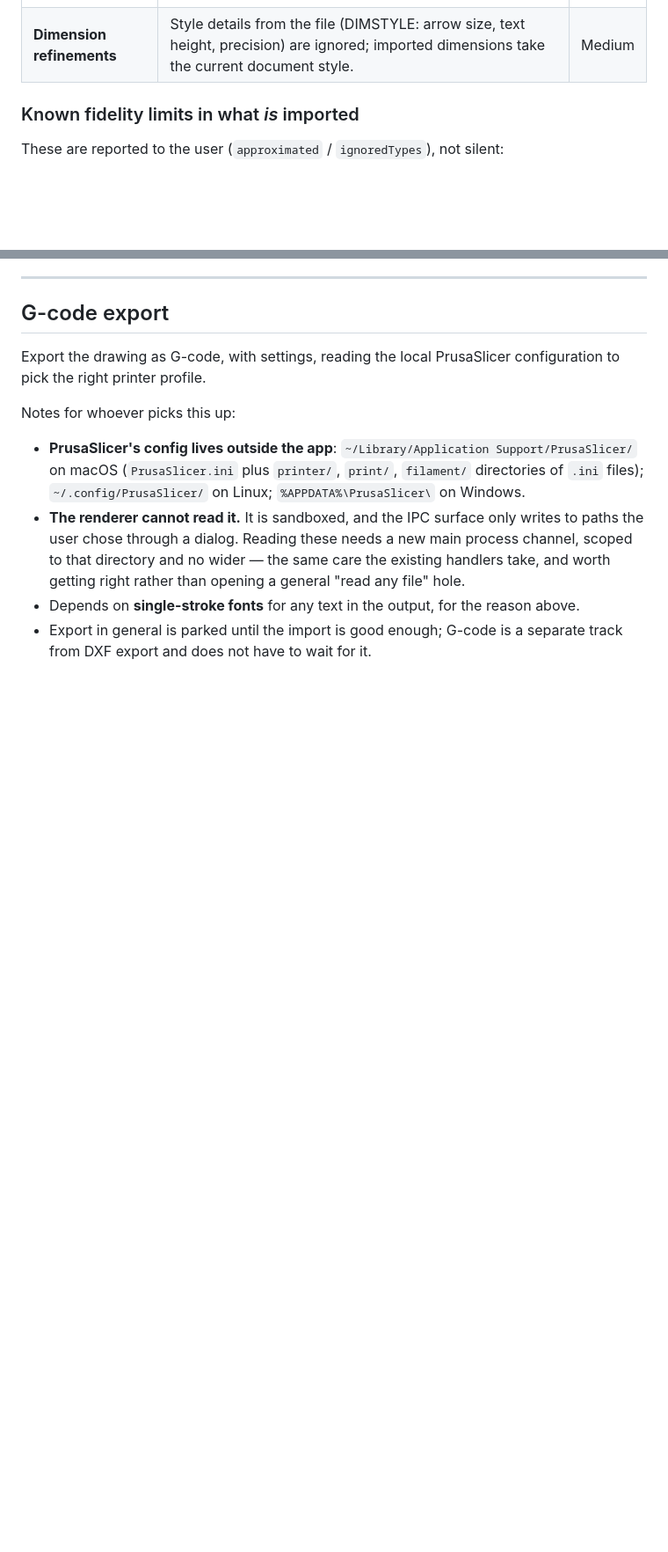
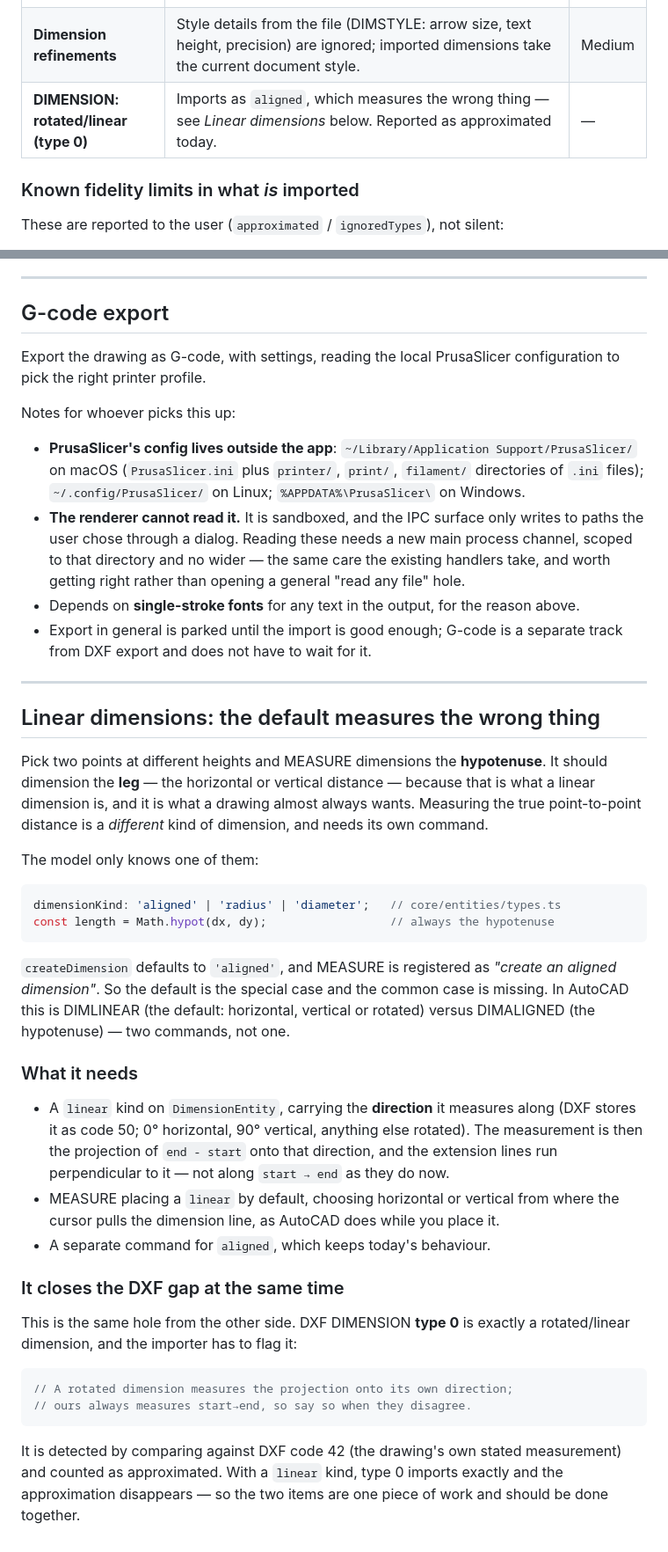
Before and after one commit to karotka/mycad, a Markdown page: BACKLOG.md, 2 parts joined by grey strips. Shown at 88% size. Drawn GitHub-style; blank space fills up the shorter version.

Commit message:
Note that the default dimension measures the hypotenuse
Picking two points at different heights dimensions the diagonal rather than the
horizontal or vertical distance, because 'aligned' is the only linear kind the
model has. Records what a 'linear' kind needs, and that it also closes the DXF
type 0 gap the importer currently flags as approximated.

Co-Authored-By: Claude Opus 4.8 (1M context) <noreply@anthropic.com>

````diff
--- a/BACKLOG.md
+++ b/BACKLOG.md
@@ -21,6 +21,7 @@ TEXT, MTEXT, SPLINE and DIMENSION. What is left:
 | **3DFACE** | Genuinely 3D: a 3- or 4-corner flat face. Could become a `Solid` with `feature: { kind: 'mesh' }`, which already exists — but a face soup is *not watertight*, and our `Solid` assumes a closed body, so Manifold would reject it in a boolean. It would import for viewing and break on UNION/SUBTRACT. Also a legacy entity. | Medium |
 | **DIMENSION: angular (types 2, 5) and ordinate (type 6)** | `DimensionEntity.dimensionKind` only has `aligned \| radius \| diameter`. Angular needs an arc dimension line and an angle readout; ordinate needs a leader. Both are new kinds in the model + renderer. | Medium |
 | **Dimension refinements** | Style details from the file (DIMSTYLE: arrow size, text height, precision) are ignored; imported dimensions take the current document style. | Medium |
+| **DIMENSION: rotated/linear (type 0)** | Imports as `aligned`, which measures the wrong thing — see *Linear dimensions* below. Reported as approximated today. | — |
 
 ### Known fidelity limits in what *is* imported
 
@@ -311,3 +312,51 @@ Notes for whoever picks this up:
   above.
 - Export in general is parked until the import is good enough; G-code is a
   separate track from DXF export and does not have to wait for it.
+
+---
+
+## Linear dimensions: the default measures the wrong thing
+
+Pick two points at different heights and MEASURE dimensions the **hypotenuse**.
+It should dimension the **leg** — the horizontal or vertical distance — because
+that is what a linear dimension is, and it is what a drawing almost always wants.
+Measuring the true point-to-point distance is a *different* kind of dimension,
+and needs its own command.
+
+The model only knows one of them:
+
+```ts
+dimensionKind: 'aligned' | 'radius' | 'diameter';   // core/entities/types.ts
+const length = Math.hypot(dx, dy);                  // always the hypotenuse
+```
+
+`createDimension` defaults to `'aligned'`, and MEASURE is registered as *"create
+an aligned dimension"*. So the default is the special case and the common case is
+missing. In AutoCAD this is DIMLINEAR (the default: horizontal, vertical or
+rotated) versus DIMALIGNED (the hypotenuse) — two commands, not one.
+
+### What it needs
+
+- A `linear` kind on `DimensionEntity`, carrying the **direction** it measures
+  along (DXF stores it as code 50; 0° horizontal, 90° vertical, anything else
+  rotated). The measurement is then the projection of `end - start` onto that
+  direction, and the extension lines run perpendicular to it — not along
+  `start → end` as they do now.
+- MEASURE placing a `linear` by default, choosing horizontal or vertical from
+  where the cursor pulls the dimension line, as AutoCAD does while you place it.
+- A separate command for `aligned`, which keeps today's behaviour.
+
+### It closes the DXF gap at the same time
+
+This is the same hole from the other side. DXF DIMENSION **type 0** is exactly a
+rotated/linear dimension, and the importer has to flag it:
+
+```ts
+// A rotated dimension measures the projection onto its own direction;
+// ours always measures start→end, so say so when they disagree.
+```
+
+It is detected by comparing against DXF code 42 (the drawing's own stated
+measurement) and counted as approximated. With a `linear` kind, type 0 imports
+exactly and the approximation disappears — so the two items are one piece of work
+and should be done together.
````
